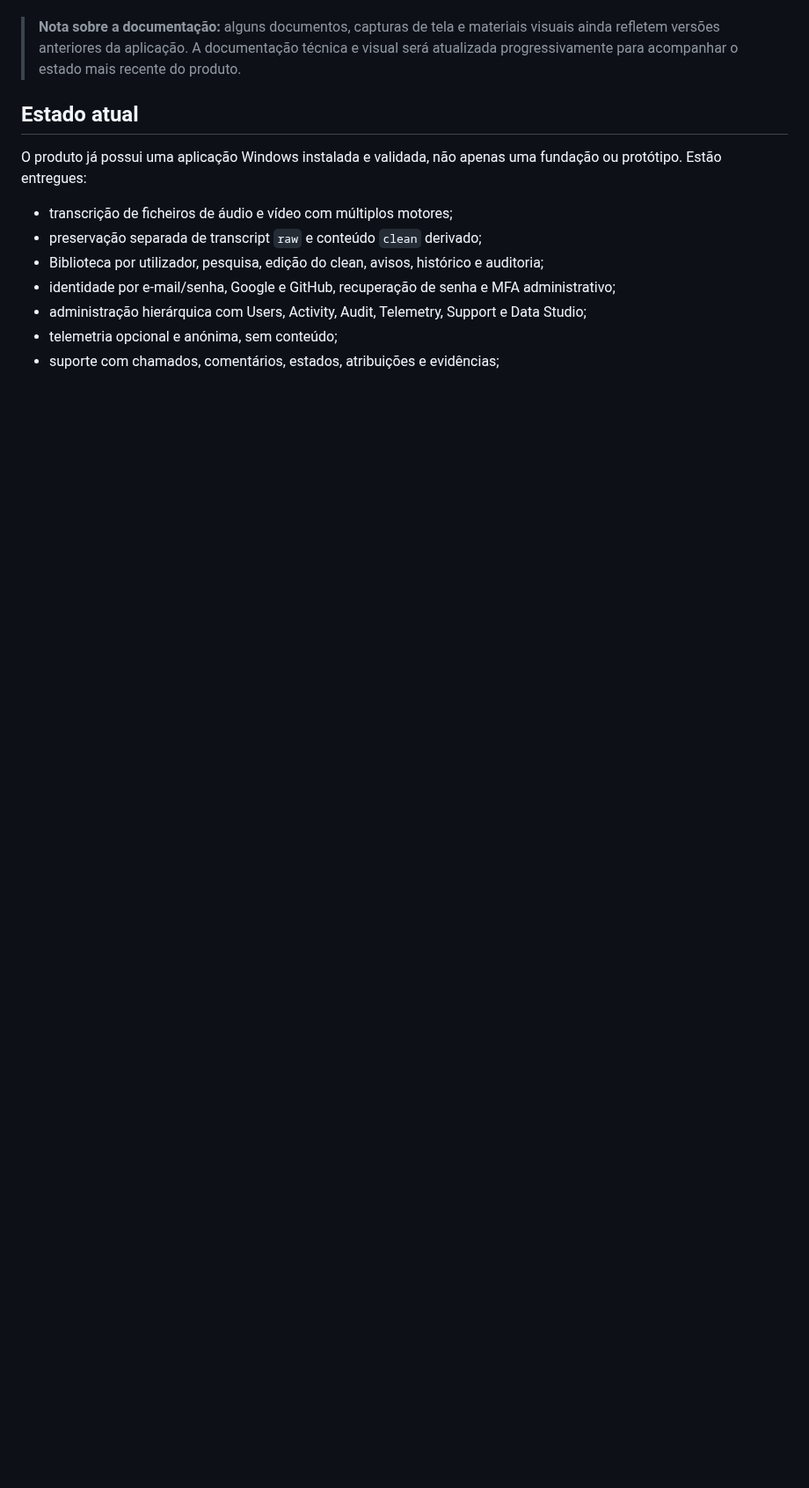
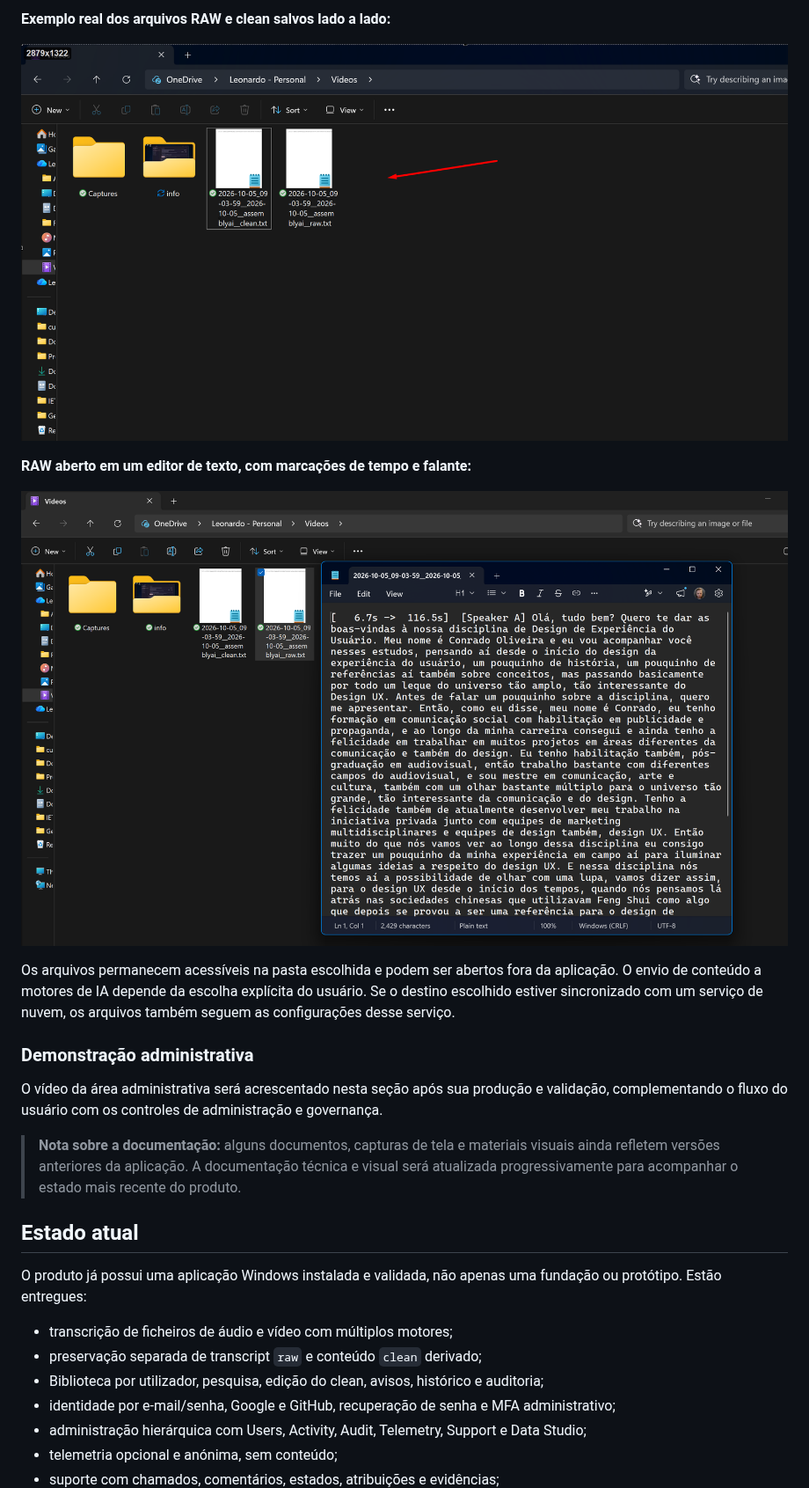
Before and after one commit to cunha-leo/upexnote, a Markdown page: README.md, the part around one of its changes. Shown at 88% size. Drawn GitHub-style; pictures changed too: docs/media/upexnote-transcript-raw-example.png (added), docs/media/upexnote-transcripts-raw-clean.png (added); blank space fills up the shorter version.

Commit message:
docs: adicionar demonstração do usuário e salvamento RAW/clean ao README

```diff
--- a/README.md
+++ b/README.md
@@ -17,3 +46,16 @@ O fluxo principal já permite partir de uma transcrição, gerar uma prévia for
+**Exemplo real dos arquivos RAW e clean salvos lado a lado:**
+
+![Arquivos RAW e clean gerados automaticamente na pasta escolhida pelo usuário](docs/media/upexnote-transcripts-raw-clean.png)
+
+**RAW aberto em um editor de texto, com marcações de tempo e falante:**
+
+![Exemplo de transcript RAW aberto fora da aplicação](docs/media/upexnote-transcript-raw-example.png)
+
+Os arquivos permanecem acessíveis na pasta escolhida e podem ser abertos fora da aplicação. O envio de conteúdo a motores de IA depende da escolha explícita do usuário. Se o destino escolhido estiver sincronizado com um serviço de nuvem, os arquivos também seguem as configurações desse serviço.
+
+### Demonstração administrativa
+
+O vídeo da área administrativa será acrescentado nesta seção após sua produção e validação, complementando o fluxo do usuário com os controles de administração e governança.
 
 > **Nota sobre a documentação:** alguns documentos, capturas de tela e materiais visuais ainda refletem versões anteriores da aplicação. A documentação técnica e visual será atualizada progressivamente para acompanhar o estado mais recente do produto.
 
```
Also changed, not shown: other parts of README.md (+29 -0 lines), docs/media/upexnote-user-demo-preview.jpg (added), 1 other file.
